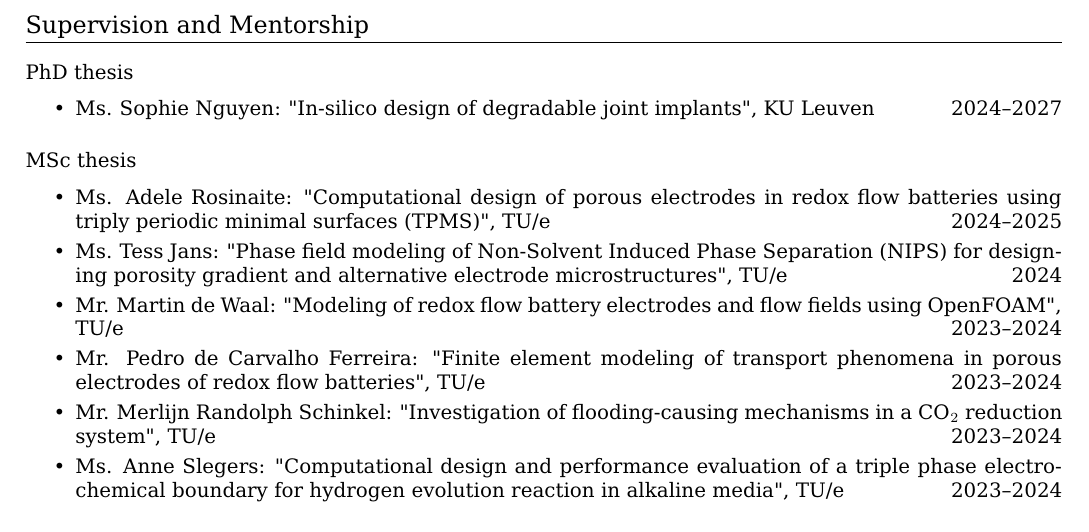
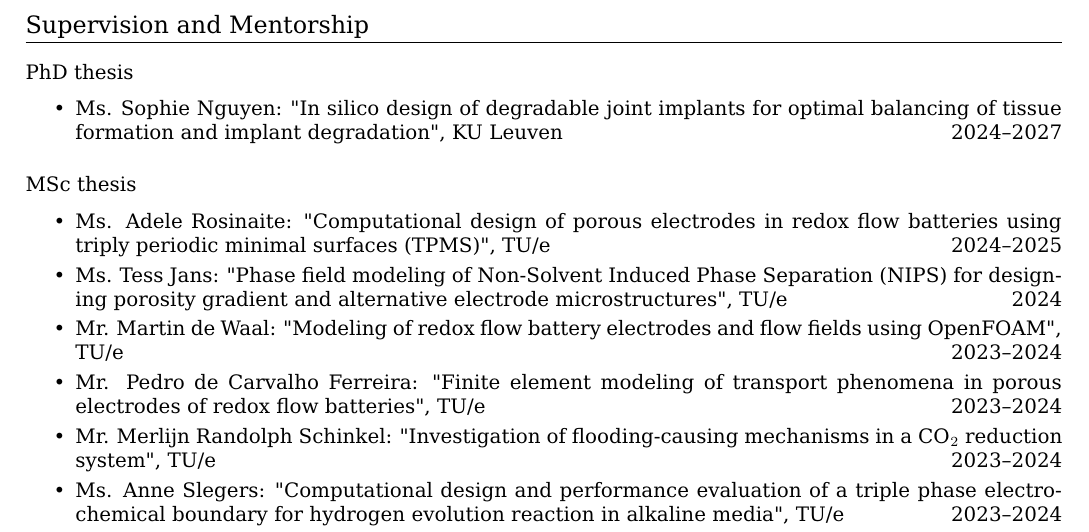
Before and after one commit to mbarzegary/MyCV-shortened, a LaTeX CV (main.tex): part of page 6 of 7, cut so that both start at the same text. The pictures show the PDF file main.pdf that the author committed with the source.

Commit message:
update a project title

```diff
--- a/main.tex
+++ b/main.tex
@@ -414,7 +414,7 @@ Computer basics and mathematics for kids \hfill 2013-2016
 
 \begin{itemize}[itemsep=-0.2ex]
 \item
-Ms. Sophie Nguyen: "In-silico design of degradable joint implants", KU Leuven \hfill 2024--2027
+Ms. Sophie Nguyen: "In silico design of degradable joint implants for optimal balancing of tissue formation and implant degradation", KU Leuven \hfill 2024--2027
 \end{itemize}
 
 \subsection{MSc thesis}
```
Also changed, not shown: main.pdf.
